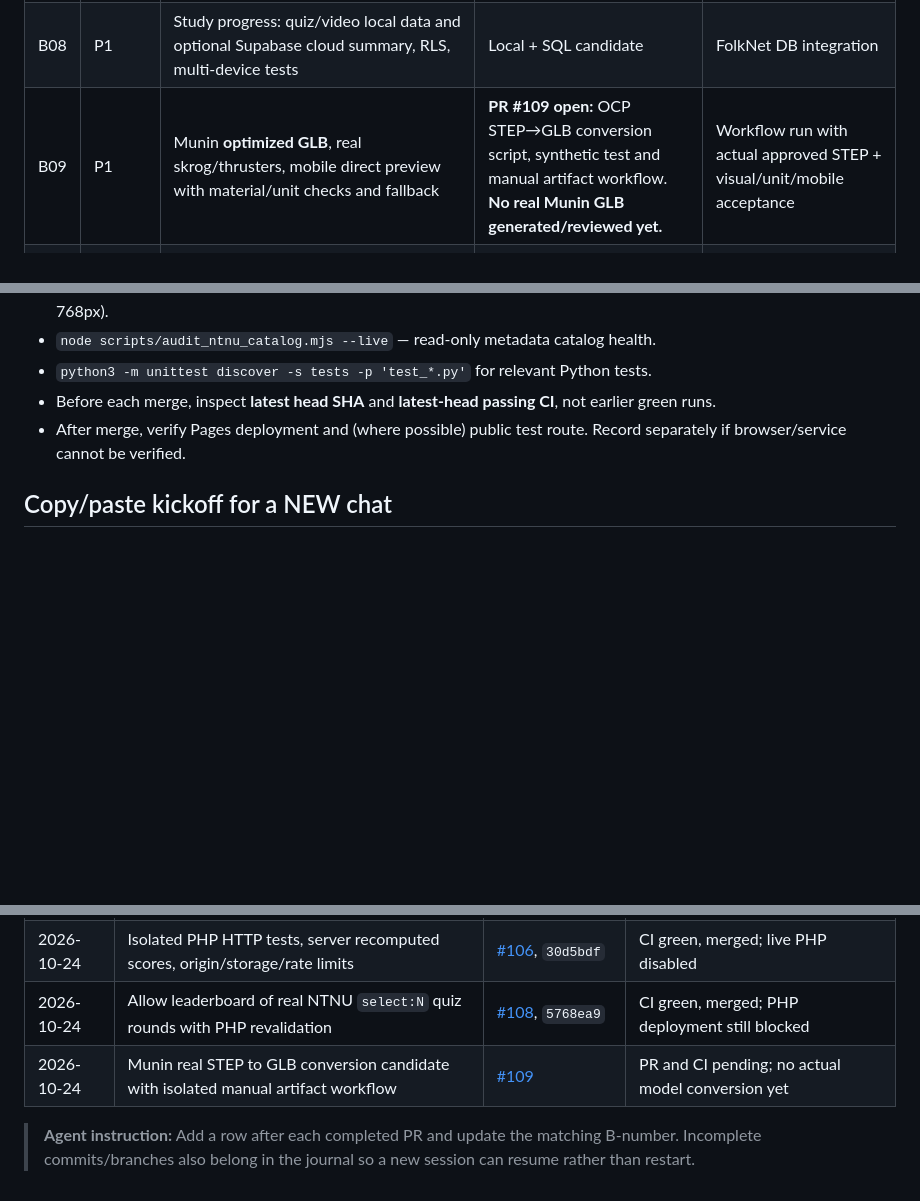
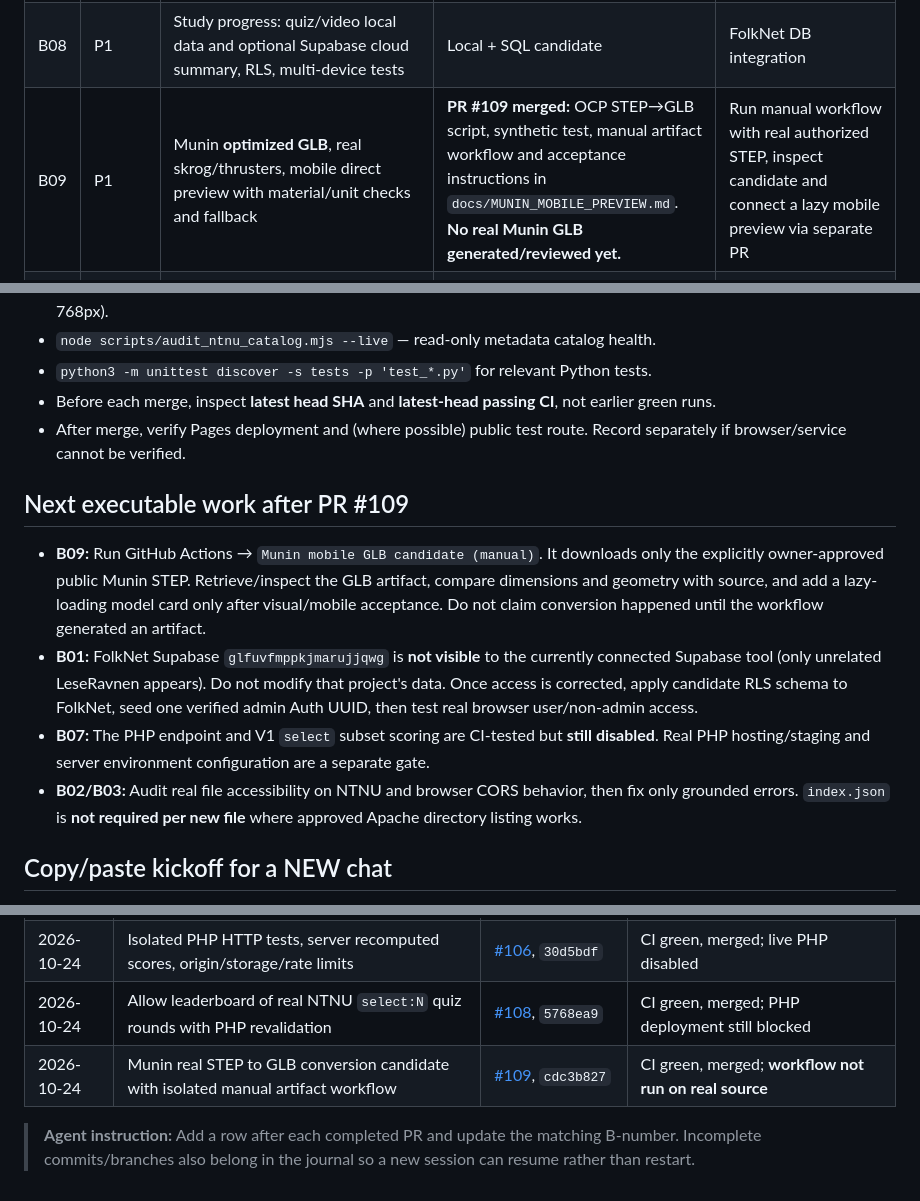
Before and after one commit to TorMT/FolkNettside-v2, a Markdown page: docs/ACTIVE_WORK_HANDOFF.md, 3 parts joined by grey strips. Rendered like a GitHub page; blank space fills up the shorter version.

Commit message:
docs(handoff): record merged Munin converter and explicit next executable steps

```diff
--- a/docs/ACTIVE_WORK_HANDOFF.md
+++ b/docs/ACTIVE_WORK_HANDOFF.md
@@ -43,7 +43,7 @@ Continue finishing **all existing V2 capabilities**, incrementally. **One indepe
 | B06 | P0 | Secure NTNU SiteUpdater: target semester/course, non-destructive indexes, files with/without index.json, safe rollbacks and real webedit acceptance | Scripts + tests; live acceptance missing | Mounted webedit and owner approval |
 | B07 | P1 | Quiz PHP leaderboard: same-origin PHP installed separately, server score verification, rate limits, real tests | **PR #106** adds real PHP HTTP integration CI; **PR #108** adds server-scored V1 random-subset rounds; backend still **disabled/uninstalled** | NTNU PHP staging or other secure same-origin backend |
 | B08 | P1 | Study progress: quiz/video local data and optional Supabase cloud summary, RLS, multi-device tests | Local + SQL candidate | FolkNet DB integration |
-| B09 | P1 | Munin **optimized GLB**, real skrog/thrusters, mobile direct preview with material/unit checks and fallback | **PR #109 open:** OCP STEP→GLB conversion script, synthetic test and manual artifact workflow. **No real Munin GLB generated/reviewed yet.** | Workflow run with actual approved STEP + visual/unit/mobile acceptance |
+| B09 | P1 | Munin **optimized GLB**, real skrog/thrusters, mobile direct preview with material/unit checks and fallback | **PR #109 merged:** OCP STEP→GLB script, synthetic test, manual artifact workflow and acceptance instructions in `docs/MUNIN_MOBILE_PREVIEW.md`. **No real Munin GLB generated/reviewed yet.** | Run manual workflow with real authorized STEP, inspect candidate and connect a lazy mobile preview via separate PR |
 | B10 | P1 | Autodesk Fusion local and optional Hub import + F3Z-to-neutral conversion and physical-properties report | Local scripts/edge scaffolding; real integration unverified | Real Fusion installation, APS consent/secrets |
 | B11 | P1 | KISSsoft true user file parser comparison and sign/helix/planetary controls | Parser/educational 3D CI; real comparison needed | Owner's genuine files/references |
 | B12 | P1 | Hydro/Structure/Gunnerus: real watertight hull, independent hydro/GZ/loads benchmarks and correct structural idealization | Strong numerical fixture tests; **no certified vessel validation** | Approved hull-only geometry, vessel mass/loading |
@@ -80,6 +80,13 @@ No representation that this project provides certified stability, exact shell/so
 - Before each merge, inspect **latest head SHA** and **latest-head passing CI**, not earlier green runs.
 - After merge, verify Pages deployment and (where possible) public test route. Record separately if browser/service cannot be verified.
 
+## Next executable work after PR #109
+
+- **B09:** Run GitHub Actions → `Munin mobile GLB candidate (manual)`. It downloads only the explicitly owner-approved public Munin STEP. Retrieve/inspect the GLB artifact, compare dimensions and geometry with source, and add a lazy-loading model card only after visual/mobile acceptance. Do not claim conversion happened until the workflow generated an artifact.
+- **B01:** FolkNet Supabase `glfuvfmppkjmarujjqwg` is **not visible** to the currently connected Supabase tool (only unrelated LeseRavnen appears). Do not modify that project's data. Once access is corrected, apply candidate RLS schema to FolkNet, seed one verified admin Auth UUID, then test real browser user/non-admin access.
+- **B07:** The PHP endpoint and V1 `select` subset scoring are CI-tested but **still disabled**. Real PHP hosting/staging and server environment configuration are a separate gate.
+- **B02/B03:** Audit real file accessibility on NTNU and browser CORS behavior, then fix only grounded errors. `index.json` is **not required per new file** where approved Apache directory listing works.
+
 ## Copy/paste kickoff for a NEW chat
 
 > Continue FolkNettside V2 from the GitHub repository `TorMT/FolkNettside-v2`. Read `AGENTS.md` and `docs/ACTIVE_WORK_HANDOFF.md` **first**. Inspect live `main`, PRs and CI; choose the highest-priority incomplete unblocked backlog item. Perform fixes **one independent commit/PR at a time**, add tests, wait for green CI and merge. Update the handoff file with exact SHAs, results and outstanding blockers before ending. Keep NTNU V1 and its files unchanged. Never invent live integration success; mobile-first 320/390/768 required. No need to repeat earlier conversation.
@@ -93,7 +100,7 @@ No representation that this project provides certified stability, exact shell/so
 | 2026-10-24 | Permanent open tracking issue for context recovery | [#107](https://github.com/TorMT/FolkNettside-v2/issues/107) | issue active |
 | 2026-10-24 | Isolated PHP HTTP tests, server recomputed scores, origin/storage/rate limits | [#106](https://github.com/TorMT/FolkNettside-v2/pull/106), `30d5bdf` | CI green, merged; live PHP disabled |
 | 2026-10-24 | Allow leaderboard of real NTNU `select:N` quiz rounds with PHP revalidation | [#108](https://github.com/TorMT/FolkNettside-v2/pull/108), `5768ea9` | CI green, merged; PHP deployment still blocked |
-| 2026-10-24 | Munin real STEP to GLB conversion candidate with isolated manual artifact workflow | [#109](https://github.com/TorMT/FolkNettside-v2/pull/109) | PR and CI pending; no actual model conversion yet |
+| 2026-10-24 | Munin real STEP to GLB conversion candidate with isolated manual artifact workflow | [#109](https://github.com/TorMT/FolkNettside-v2/pull/109), `cdc3b827` | CI green, merged; **workflow not run on real source** |
 
 
 > **Agent instruction:** Add a row after each completed PR and update the matching B-number. Incomplete commits/branches also belong in the journal so a new session can resume rather than restart.
```
